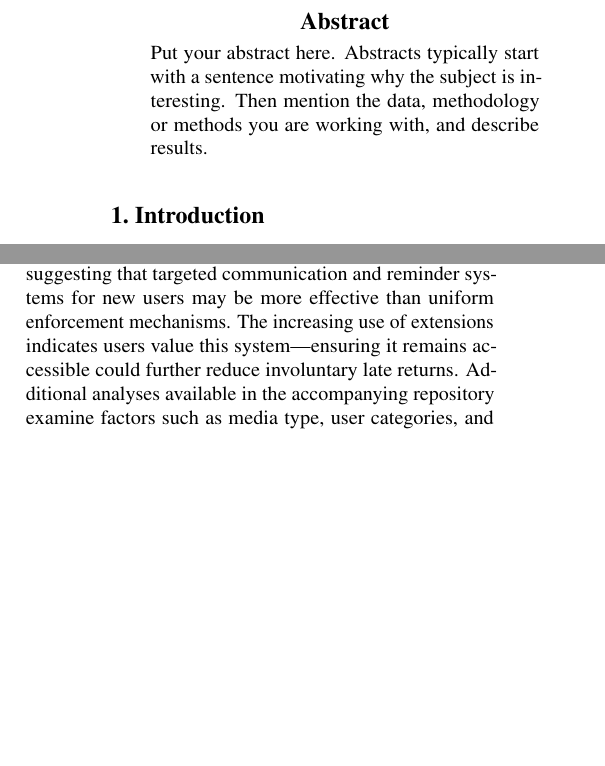
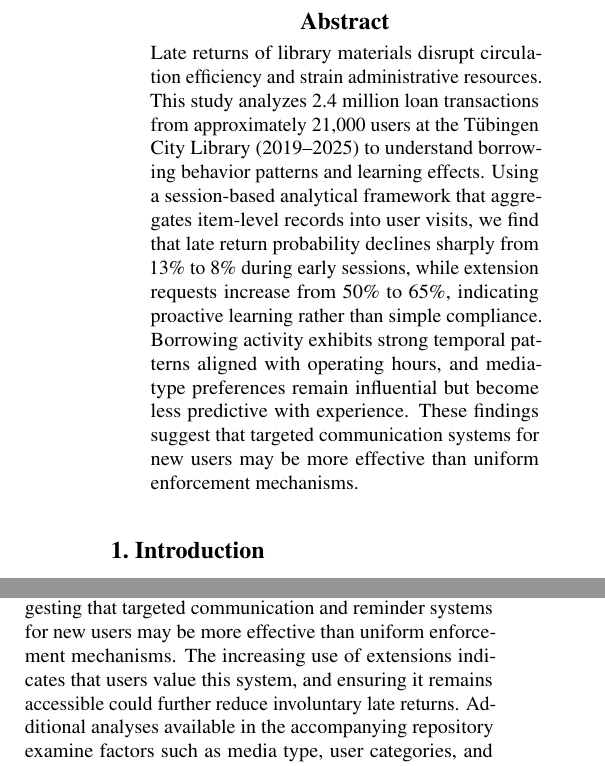
Before and after one commit to RobinAllgeier/Data_Literacy, a LaTeX paper (doc/report/report_template.tex, which reads doc/report/sections/abstract.tex, doc/report/sections/conclusion.tex): two parts of the columns of pages 1 and 4 of 5, joined at a grey line, cut so that both start at the same text, the shorter picture padded with empty space. Compiled offline with pdfLaTeX.

Commit message:
abstract

```diff
--- a/doc/report/sections/abstract.tex
+++ b/doc/report/sections/abstract.tex
@@ -1 +1 @@
-Put your abstract here. Abstracts typically start with a sentence motivating why the subject is interesting. Then mention the data, methodology or methods you are working with, and describe results.
+Late returns of library materials disrupt circulation efficiency and strain administrative resources. This study analyzes 2.4 million loan transactions from approximately 21,000 users at the Tübingen City Library (2019–2025) to understand borrowing behavior patterns and learning effects. Using a session-based analytical framework that aggregates item-level records into user visits, we find that late return probability declines sharply from 13\% to 8\% during early sessions, while extension requests increase from 50\% to 65\%, indicating proactive learning rather than simple compliance. Borrowing activity exhibits strong temporal patterns aligned with operating hours, and media-type preferences remain influential but become less predictive with experience. These findings suggest that targeted communication systems for new users may be more effective than uniform enforcement mechanisms.
--- a/doc/report/sections/conclusion.tex
+++ b/doc/report/sections/conclusion.tex
@@ -24,7 +24,7 @@ Even among experienced users, late returns persist due to structural factors bey
 
 These findings offer practical insights for the Tübingen City Library.
 Overdue risk is concentrated in early sessions, suggesting that targeted communication and reminder systems for new users may be more effective than uniform enforcement mechanisms.
-The increasing use of extensions indicates users value this system—ensuring it remains accessible could further reduce involuntary late returns.
+The increasing use of extensions indicates that users value this system, and ensuring it remains accessible could further reduce involuntary late returns.
 Additional analyses available in the accompanying repository examine factors such as media type, user categories, and seasonal patterns that influence late return behavior.
 
 Beyond late returns, we observed that borrowing activity concentrates during daytime hours aligned with work and school schedules, while media-type preferences remain influential but become less predictive over sessions as experienced users expand their borrowing range.
```
